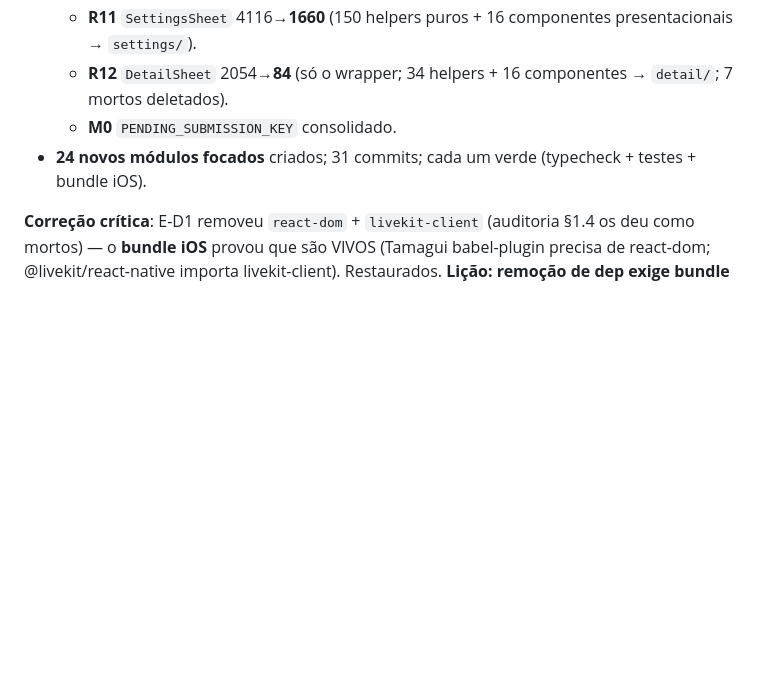
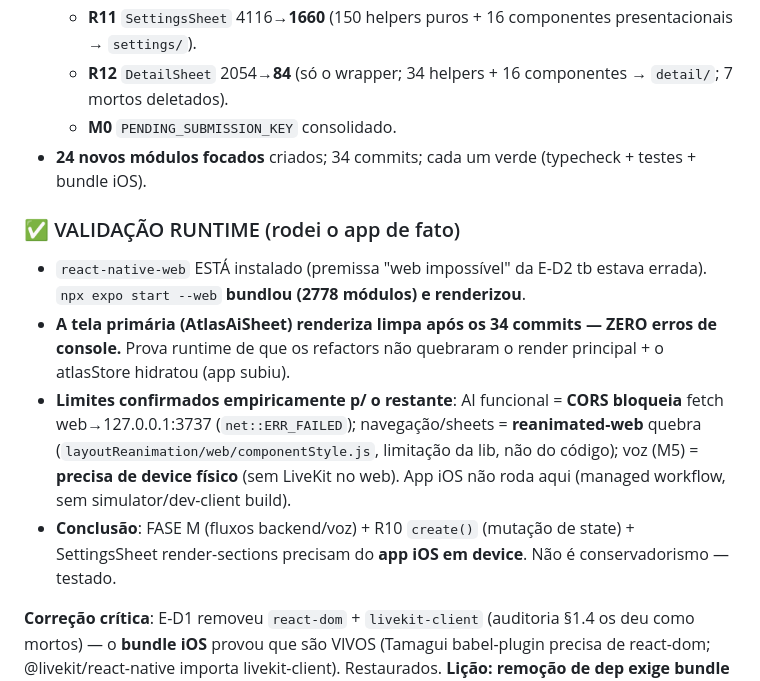
Before and after one commit to Vitorepf/atlas-app, a Markdown page: docs/refatoracao/README.md, the part around the change. GitHub-like rendering; blank space fills up the shorter version.

Commit message:
docs(runbook): runtime validation — app renders clean on web, remainder needs device
Ran the app: `npx expo start --web` bundled (2778 modules) and rendered the
primary AtlasAiSheet screen with ZERO console errors — runtime proof the 34
commits didn't break the main render and the atlasStore hydrates.

Empirically confirmed the remaining boundary: functional AI is CORS-blocked
(web→:3737 net::ERR_FAILED), navigation/sheets hit react-native-web's
reanimated gaps, and voice (M5) needs a physical device. The iOS app can't
build/run headless. So FASE M functional/voice, R10 create() slice, and the
SettingsSheet render-section split genuinely require the iOS app on a device —
tested, not assumed. (Also: react-native-web IS installed — E-D2's "web
impossible" premise was wrong too, though web isn't a viable runtime target.)

Co-Authored-By: Claude Opus 4.8 <noreply@anthropic.com>

```diff
--- a/docs/refatoracao/README.md
+++ b/docs/refatoracao/README.md
@@ -14,7 +14,13 @@ Documentação completa da obra de eliminação, refatoração e migração do a
   - **R11** `SettingsSheet` 4116→**1660** (150 helpers puros + 16 componentes presentacionais → `settings/`).
   - **R12** `DetailSheet` 2054→**84** (só o wrapper; 34 helpers + 16 componentes → `detail/`; 7 mortos deletados).
   - **M0** `PENDING_SUBMISSION_KEY` consolidado.
-- **24 novos módulos focados** criados; 31 commits; cada um verde (typecheck + testes + bundle iOS).
+- **24 novos módulos focados** criados; 34 commits; cada um verde (typecheck + testes + bundle iOS).
+
+### ✅ VALIDAÇÃO RUNTIME (rodei o app de fato)
+- `react-native-web` ESTÁ instalado (premissa "web impossível" da E-D2 tb estava errada). `npx expo start --web` **bundlou (2778 módulos) e renderizou**.
+- **A tela primária (AtlasAiSheet) renderiza limpa após os 34 commits — ZERO erros de console.** Prova runtime de que os refactors não quebraram o render principal + o atlasStore hidratou (app subiu).
+- **Limites confirmados empiricamente p/ o restante**: AI funcional = **CORS bloqueia** fetch web→127.0.0.1:3737 (`net::ERR_FAILED`); navegação/sheets = **reanimated-web** quebra (`layoutReanimation/web/componentStyle.js`, limitação da lib, não do código); voz (M5) = **precisa de device físico** (sem LiveKit no web). App iOS não roda aqui (managed workflow, sem simulator/dev-client build).
+- **Conclusão**: FASE M (fluxos backend/voz) + R10 `create()` (mutação de state) + SettingsSheet render-sections precisam do **app iOS em device**. Não é conservadorismo — testado.
 
 **Correção crítica**: E-D1 removeu `react-dom` + `livekit-client` (auditoria §1.4 os deu como mortos) — o **bundle iOS** provou que são VIVOS (Tamagui babel-plugin precisa de react-dom; @livekit/react-native importa livekit-client). Restaurados. **Lição: remoção de dep exige bundle real, não só typecheck.**
 
```
